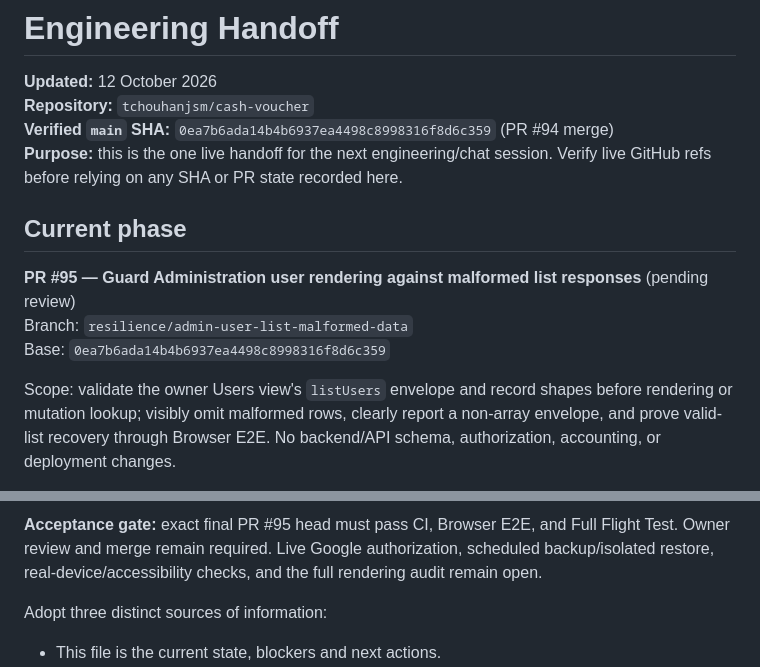
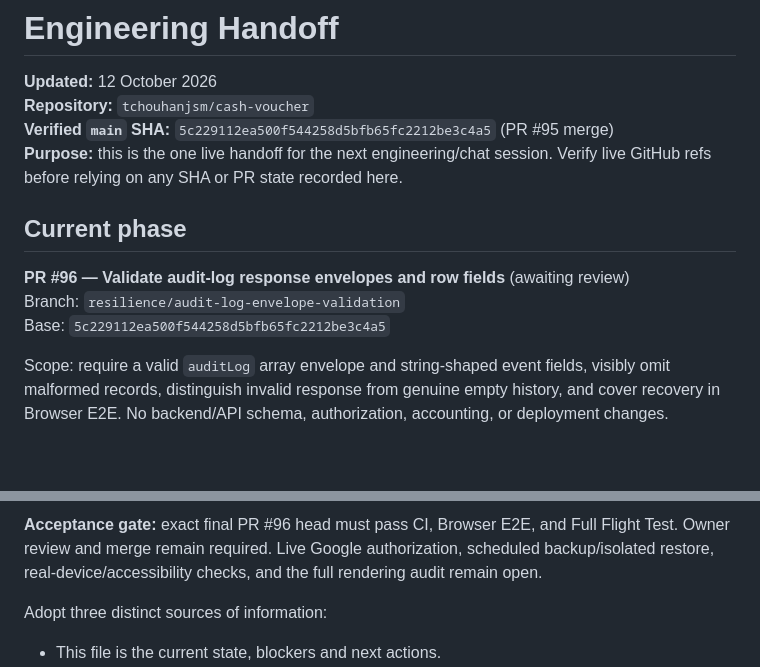
Before and after one commit to tchouhanjsm/cash-voucher, a Markdown page: docs/HANDOFF.md, 2 parts joined by grey strips. Drawn GitHub-style; blank space fills up the shorter version.

Commit message:
Advance engineering handoff to audit response validation

```diff
--- a/docs/HANDOFF.md
+++ b/docs/HANDOFF.md
@@ -2,14 +2,14 @@
 
 **Updated:** 12 October 2026
 **Repository:** `tchouhanjsm/cash-voucher`
-**Verified `main` SHA:** `0ea7b6ada14b4b6937ea4498c8998316f8d6c359` (PR #94 merge)
+**Verified `main` SHA:** `5c229112ea500f544258d5bfb65fc2212be3c4a5` (PR #95 merge)
 **Purpose:** this is the one live handoff for the next engineering/chat session. Verify live GitHub refs before relying on any SHA or PR state recorded here.
 
 ## Current phase
 
-**PR #95 — Guard Administration user rendering against malformed list responses** (pending review)
-Branch: `resilience/admin-user-list-malformed-data`
-Base: `0ea7b6ada14b4b6937ea4498c8998316f8d6c359`
+**PR #96 — Validate audit-log response envelopes and row fields** (awaiting review)
+Branch: `resilience/audit-log-envelope-validation`
+Base: `5c229112ea500f544258d5bfb65fc2212be3c4a5`
 
-Scope: validate the owner Users view's `listUsers` envelope and record shapes before rendering or mutation lookup; visibly omit malformed rows, clearly report a non-array envelope, and prove valid-list recovery through Browser E2E. No backend/API schema, authorization, accounting, or deployment changes.
+Scope: require a valid `auditLog` array envelope and string-shaped event fields, visibly omit malformed records, distinguish invalid response from genuine empty history, and cover recovery in Browser E2E. No backend/API schema, authorization, accounting, or deployment changes.
 
@@ -17,5 +17,5 @@ Scope: validate the owner Users view's `listUsers` envelope and record shapes be
 
-**Acceptance gate:** exact final PR #95 head must pass CI, Browser E2E, and Full Flight Test. Owner review and merge remain required. Live Google authorization, scheduled backup/isolated restore, real-device/accessibility checks, and the full rendering audit remain open.
+**Acceptance gate:** exact final PR #96 head must pass CI, Browser E2E, and Full Flight Test. Owner review and merge remain required. Live Google authorization, scheduled backup/isolated restore, real-device/accessibility checks, and the full rendering audit remain open.
 
 Adopt three distinct sources of information:
 
```
Also changed, not shown: other parts of docs/HANDOFF.md (+1 -1 lines).
